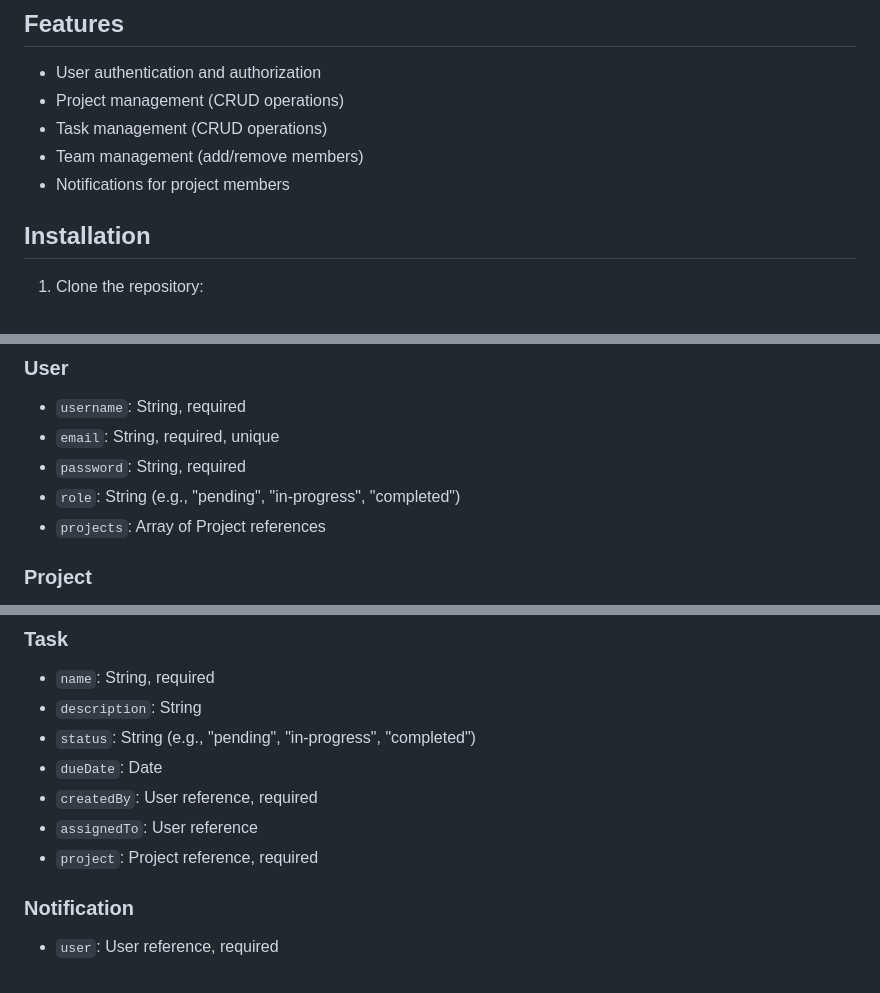
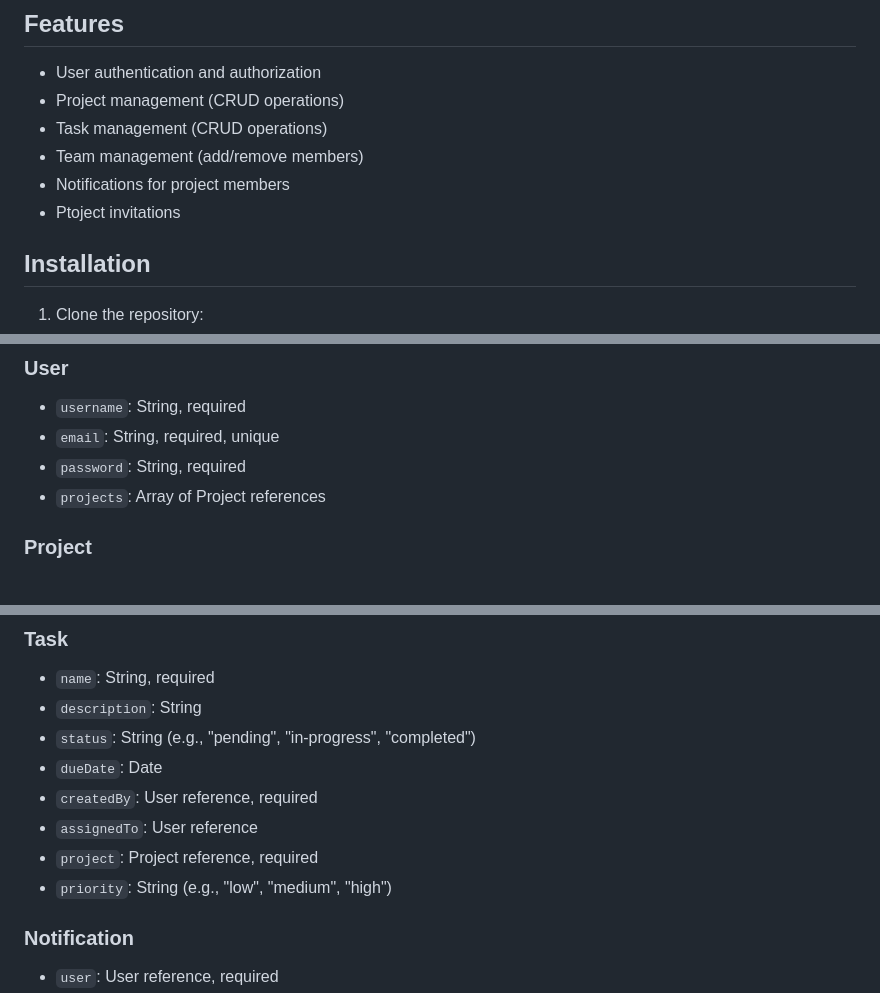
Before and after one commit to mohvmedezzvt/Task-Manager, a Markdown page: README.md, 3 parts joined by grey strips. Rendered like a GitHub page.

```diff
--- a/README.md
+++ b/README.md
@@ -22,6 +22,7 @@ This repository contains the backend code for a Task-Manager. The backend is bui
 - Task management (CRUD operations)
 - Team management (add/remove members)
 - Notifications for project members
+- Ptoject invitations
 
 ## Installation
 
@@ -157,7 +183,6 @@ This repository contains the backend code for a Task-Manager. The backend is bui
 - `username`: String, required
 - `email`: String, required, unique
 - `password`: String, required
-- `role`: String (e.g., "pending", "in-progress", "completed")
 - `projects`: Array of Project references
 
 ### Project
@@ -177,6 +202,7 @@ This repository contains the backend code for a Task-Manager. The backend is bui
 - `createdBy`: User reference, required
 - `assignedTo`: User reference
 - `project`: Project reference, required
+- `priority`: String (e.g., "low", "medium", "high")
 
 ### Notification
 
```
Also changed, not shown: other parts of README.md (+27 -2 lines).
